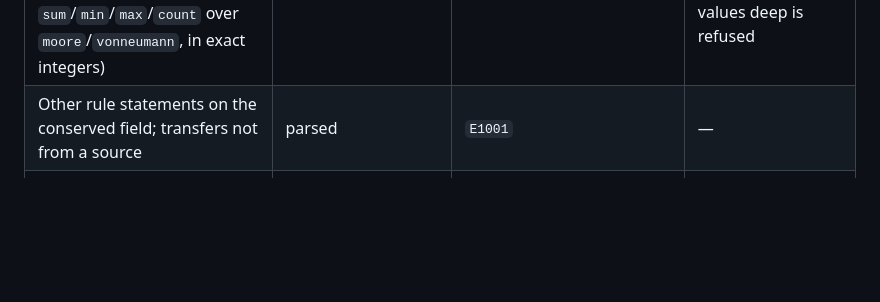
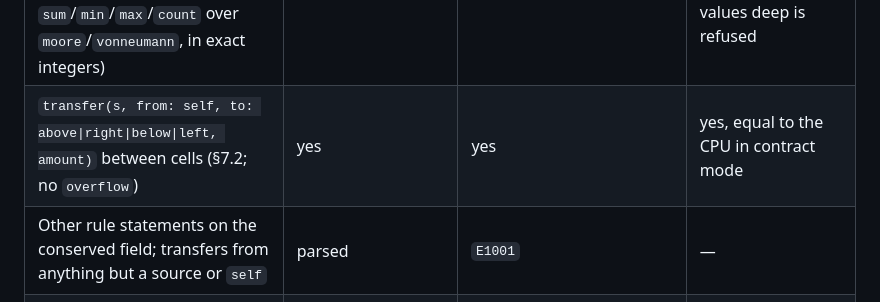
Before and after one commit to labdogsunited/agentsrule, a Markdown page: language.md, the part around the change. GitHub-like rendering; blank space fills up the shorter version.

Commit message:
language.md: support matrix lists cell-to-cell transfers
Co-Authored-By: Claude Sonnet 5.5 <noreply@anthropic.com>

```diff
--- a/language.md
+++ b/language.md
@@ -1035,7 +1035,8 @@ Each construct is in one of four states: parsed and checked (`emerge check`); ru
 | `transfer` from a source, with `overflow` | yes | yes | yes |
 | `react`, `diffuse_conserved` | yes | yes | yes |
 | `when`, `else`, `let` around those statements (§7; conditions on `self.<substance>`, `cap()`, `tick`, neighbour reads and `sum`/`min`/`max`/`count` over `moore`/`vonneumann`, in exact integers) | yes | yes | yes, equal to the CPU in contract mode; a condition more than 16 values deep is refused |
-| Other rule statements on the conserved field; transfers not from a source | parsed | `E1001` | — |
+| `transfer(s, from: self, to: above\|right\|below\|left, amount)` between cells (§7.2; no `overflow`) | yes | yes | yes, equal to the CPU in contract mode |
+| Other rule statements on the conserved field; transfers from anything but a source or `self` | parsed | `E1001` | — |
 | World genesis `for cell in … { transfer(…) }`; lineage genesis `count`, `position = uniform(…)`, `transfer` | yes | yes | yes (genesis runs on the CPU before packing) |
 | **Genomes and mutation** | | | |
 | Senses `inventory`, `gradient`, `probe`, `crowd`, `neighbour`, `clock`, `delta` | yes | yes (`delta` is the signed difference; before 2026-10-21 it wrapped outside contract mode, spec §10.1) | yes |
```
